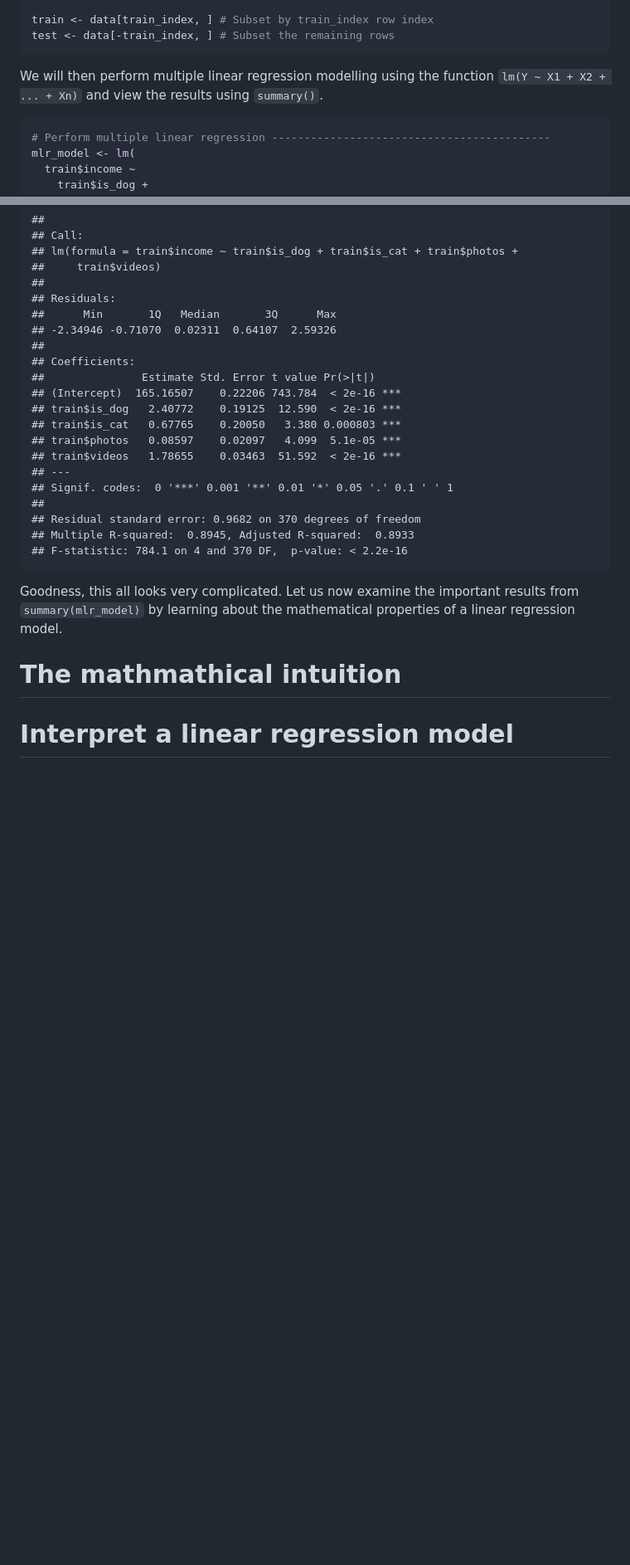
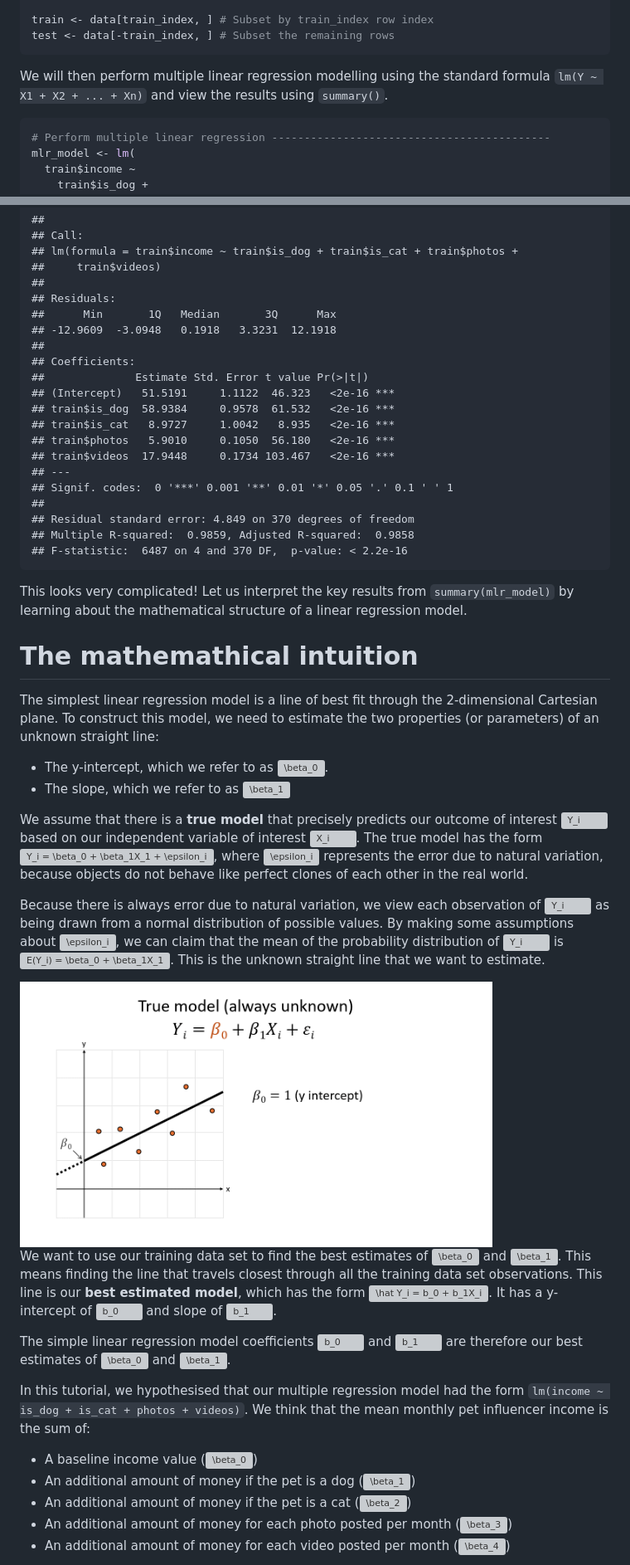
Before and after one commit to erikaduan/r_tips, a Markdown page: tutorials/st-linear_regression/st-linear_regression.md, 2 parts joined by grey strips. Shown at 83% size. Drawn GitHub-style; pictures changed too: figures/st-linear_regression-simple_model_structure.gif (added); blank space fills up the shorter version; grey boxes are pictures that could not be loaded.

Commit message:
add to linear regression tutorial

````diff
--- a/tutorials/st-linear_regression/st-linear_regression.md
+++ b/tutorials/st-linear_regression/st-linear_regression.md
@@ -138,7 +138,7 @@ test <- data[-train_index, ] # Subset the remaining rows
 ```
 
 We will then perform multiple linear regression modelling using the
-function `lm(Y ~ X1 + X2 + ... + Xn)` and view the results using
+standard formula `lm(Y ~ X1 + X2 + ... + Xn)` and view the results using
 `summary()`.
 
 ``` r
@@ -161,26 +161,93 @@ summary(mlr_model)
     ##
     ## Residuals:
     ##      Min       1Q   Median       3Q      Max
-    ## -2.34946 -0.71070  0.02311  0.64107  2.59326
+    ## -12.9609  -3.0948   0.1918   3.3231  12.1918
     ##
     ## Coefficients:
-    ##               Estimate Std. Error t value Pr(>|t|)
-    ## (Intercept)  165.16507    0.22206 743.784  < 2e-16 ***
-    ## train$is_dog   2.40772    0.19125  12.590  < 2e-16 ***
-    ## train$is_cat   0.67765    0.20050   3.380 0.000803 ***
-    ## train$photos   0.08597    0.02097   4.099  5.1e-05 ***
-    ## train$videos   1.78655    0.03463  51.592  < 2e-16 ***
+    ##              Estimate Std. Error t value Pr(>|t|)
+    ## (Intercept)   51.5191     1.1122  46.323   <2e-16 ***
+    ## train$is_dog  58.9384     0.9578  61.532   <2e-16 ***
+    ## train$is_cat   8.9727     1.0042   8.935   <2e-16 ***
+    ## train$photos   5.9010     0.1050  56.180   <2e-16 ***
+    ## train$videos  17.9448     0.1734 103.467   <2e-16 ***
     ## ---
     ## Signif. codes:  0 '***' 0.001 '**' 0.01 '*' 0.05 '.' 0.1 ' ' 1
     ##
-    ## Residual standard error: 0.9682 on 370 degrees of freedom
-    ## Multiple R-squared:  0.8945, Adjusted R-squared:  0.8933
-    ## F-statistic: 784.1 on 4 and 370 DF,  p-value: < 2.2e-16
+    ## Residual standard error: 4.849 on 370 degrees of freedom
+    ## Multiple R-squared:  0.9859, Adjusted R-squared:  0.9858
+    ## F-statistic:  6487 on 4 and 370 DF,  p-value: < 2.2e-16
 
-Goodness, this all looks very complicated. Let us now examine the
-important results from `summary(mlr_model)` by learning about the
-mathematical properties of a linear regression model.
+This looks very complicated! Let us interpret the key results from
+`summary(mlr_model)` by learning about the mathematical structure of a
+linear regression model.
 
-# The mathmathical intuition
+# The mathemathical intuition
 
-# Interpret a linear regression model
+The simplest linear regression model is a line of best fit through the
+2-dimensional Cartesian plane. To construct this model, we need to
+estimate the two properties (or parameters) of an unknown straight line:
+
+-   The y-intercept, which we refer to as
+    ![\\beta_0](https://latex.codecogs.com/png.latex?%5Cbeta_0 "\beta_0").
+-   The slope, which we refer to as
+    ![\\beta_1](https://latex.codecogs.com/png.latex?%5Cbeta_1 "\beta_1")
+
+We assume that there is a **true model** that precisely predicts our
+outcome of interest
+![Y_i](https://latex.codecogs.com/png.latex?Y_i "Y_i") based on our
+independent variable of interest
+![X_i](https://latex.codecogs.com/png.latex?X_i "X_i"). The true model
+has the form
+![Y_i = \\beta_0 + \\beta_1X_1 + \\epsilon_i](https://latex.codecogs.com/png.latex?Y_i%20%3D%20%5Cbeta_0%20%2B%20%5Cbeta_1X_1%20%2B%20%5Cepsilon_i "Y_i = \beta_0 + \beta_1X_1 + \epsilon_i"),
+where
+![\\epsilon_i](https://latex.codecogs.com/png.latex?%5Cepsilon_i "\epsilon_i")
+represents the error due to natural variation, because objects do not
+behave like perfect clones of each other in the real world.
+
+Because there is always error due to natural variation, we view each
+observation of ![Y_i](https://latex.codecogs.com/png.latex?Y_i "Y_i") as
+being drawn from a normal distribution of possible values. By making
+some assumptions about
+![\\epsilon_i](https://latex.codecogs.com/png.latex?%5Cepsilon_i "\epsilon_i"),
+we can claim that the mean of the probability distribution of
+![Y_i](https://latex.codecogs.com/png.latex?Y_i "Y_i") is
+![E(Y_i) = \\beta_0 + \\beta_1X_1](https://latex.codecogs.com/png.latex?E%28Y_i%29%20%3D%20%5Cbeta_0%20%2B%20%5Cbeta_1X_1 "E(Y_i) = \beta_0 + \beta_1X_1").
+This is the unknown straight line that we want to estimate.
+
+<img src="../../figures/st-linear_regression-simple_model_structure.gif" width="80%" style="display: block; margin: auto;" />
+
+We want to use our training data set to find the best estimates of
+![\\beta_0](https://latex.codecogs.com/png.latex?%5Cbeta_0 "\beta_0")
+and
+![\\beta_1](https://latex.codecogs.com/png.latex?%5Cbeta_1 "\beta_1").
+This means finding the line that travels closest through all the
+training data set observations. This line is our **best estimated
+model**, which has the form
+![\\hat Y_i = b_0 + b_1X_i](https://latex.codecogs.com/png.latex?%5Chat%20Y_i%20%3D%20b_0%20%2B%20b_1X_i "\hat Y_i = b_0 + b_1X_i").
+It has a y-intercept of
+![b_0](https://latex.codecogs.com/png.latex?b_0 "b_0") and slope of
+![b_1](https://latex.codecogs.com/png.latex?b_1 "b_1").
+
+The simple linear regression model coefficients
+![b_0](https://latex.codecogs.com/png.latex?b_0 "b_0") and
+![b_1](https://latex.codecogs.com/png.latex?b_1 "b_1") are therefore our
+best estimates of
+![\\beta_0](https://latex.codecogs.com/png.latex?%5Cbeta_0 "\beta_0")
+and
+![\\beta_1](https://latex.codecogs.com/png.latex?%5Cbeta_1 "\beta_1").
+
+In this tutorial, we hypothesised that our multiple regression model had
+the form `lm(income ~ is_dog + is_cat + photos + videos)`. We think that
+the mean monthly pet influencer income is the sum of:
+
+-   A baseline income value
+    (![\\beta_0](https://latex.codecogs.com/png.latex?%5Cbeta_0 "\beta_0"))
+-   An additional amount of money if the pet is a dog
+    (![\\beta_1](https://latex.codecogs.com/png.latex?%5Cbeta_1 "\beta_1"))
+-   An additional amount of money if the pet is a cat
+    (![\\beta_2](https://latex.codecogs.com/png.latex?%5Cbeta_2 "\beta_2"))
+-   An additional amount of money for each photo posted per month
+    (![\\beta_3](https://latex.codecogs.com/png.latex?%5Cbeta_3 "\beta_3"))
+-   An additional amount of money for each video posted per month
+    (![\\beta_4](https://latex.codecogs.com/png.latex?%5Cbeta_4 "\beta_4"))
+
````
Also changed, not shown: other parts of tutorials/st-linear_regression/st-linear_regression.md (+55 -23 lines), figures/2020-08-10_tidy-text-structure.jpg (deleted), 2 other files.
